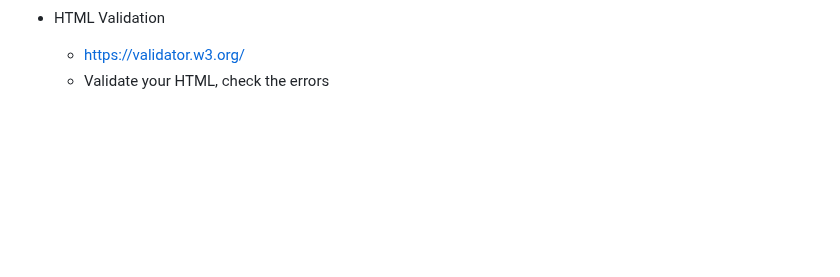
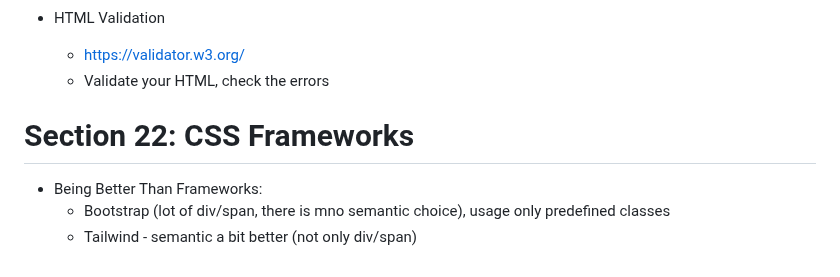
Before and after one commit to forelock7/htmlcss-main, a Markdown page: README.md, the part around the change. Rendered like a GitHub page; blank space fills up the shorter version.

Commit message:
Section 22: CSS Frameworks

```diff
--- a/README.md
+++ b/README.md
@@ -879,3 +879,9 @@ This repository is contains the code used in my course "Understanding HTML and C
 -   HTML Validation
     -   https://validator.w3.org/
     -   Validate your HTML, check the errors
+
+# Section 22: CSS Frameworks
+
+-   Being Better Than Frameworks:
+    -   Bootstrap (lot of div/span, there is mno semantic choice), usage only predefined classes
+    -   Tailwind - semantic a bit better (not only div/span)
```
